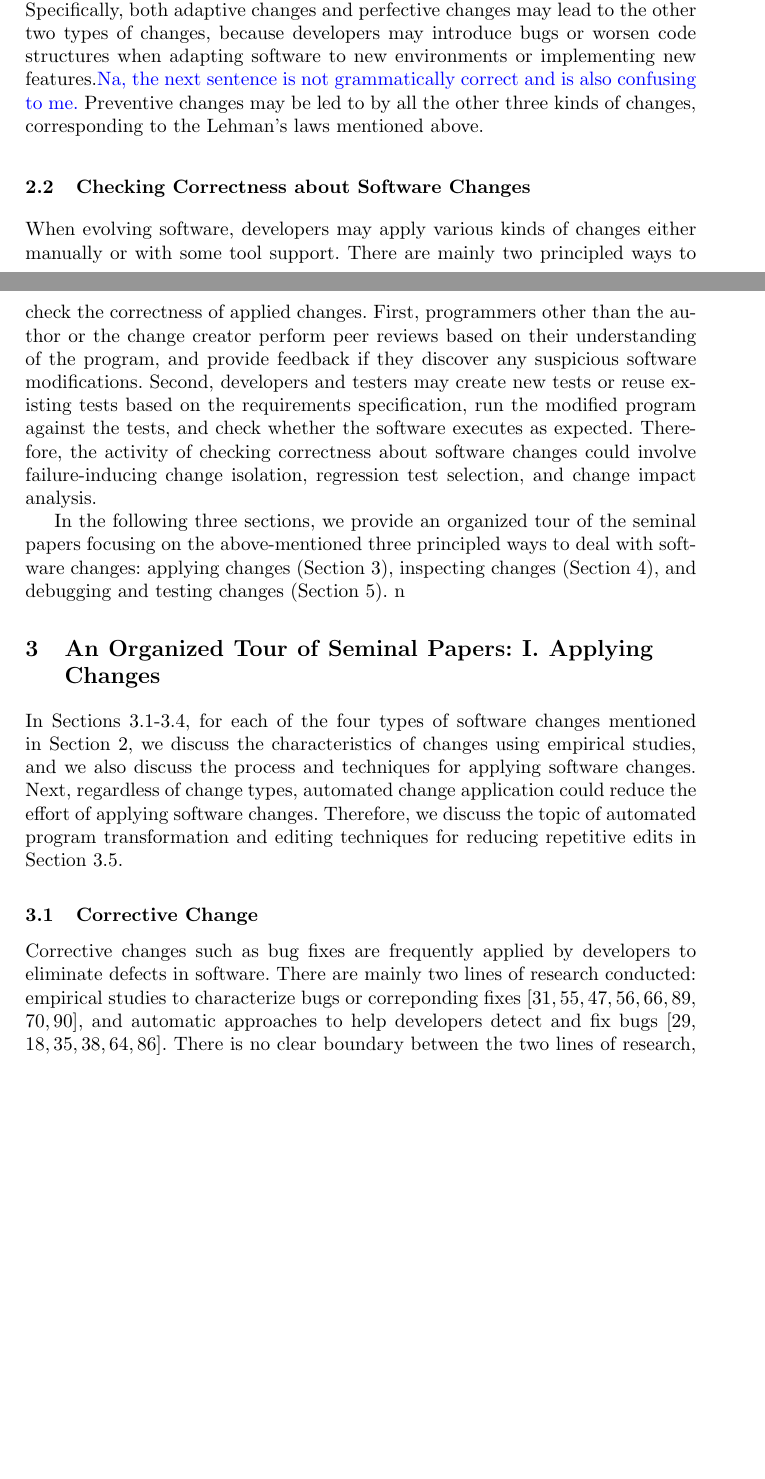
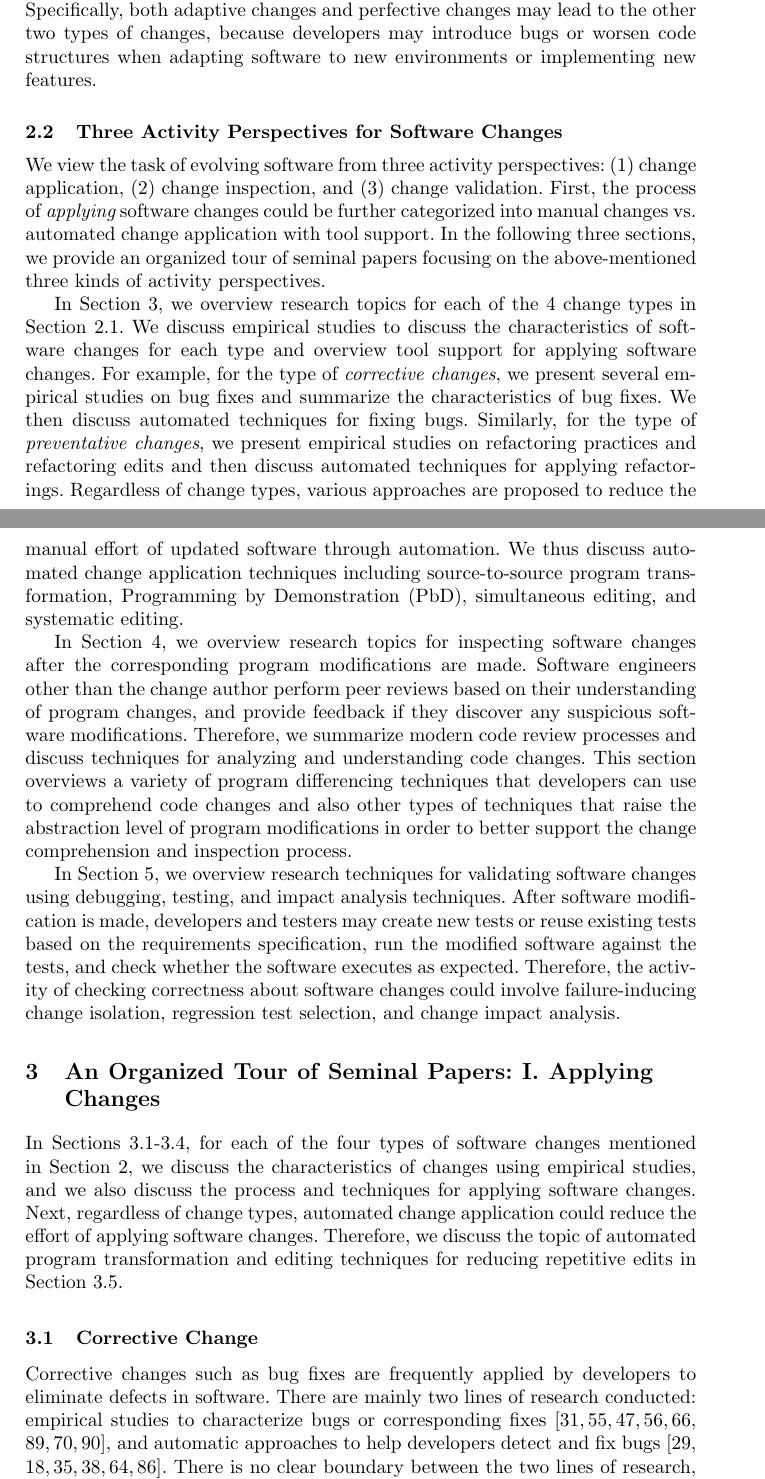
Before and after one commit to mengna152173/software_evolution_chapter, a LaTeX thesis (bookchapter.tex): two parts of pages 4 and 5 of 23, joined at a grey line, cut so that both start at the same text, the shorter picture padded with empty space. Compiled offline with pdfLaTeX.

Commit message:
edits upto Section 2

```diff
--- a/bookchapter.tex
+++ b/bookchapter.tex
@@ -114,13 +109,18 @@ According to Lehman's laws of software evolution~\cite{Lehman1984:ULE}, the long
 \label{fig:relation}
 \end{figure}
 
-Figure~\ref{fig:relation} presents the potential relationships between different types of changes~\cite{Seaman2008:SMC}. Specifically, both adaptive changes and perfective changes may lead to the other two types of changes, because developers may introduce bugs or worsen code structures when adapting software to new environments or implementing new features.\todo{Na, the next sentence is not grammatically correct and is also confusing to me.} Preventive changes may be led to by all the other three kinds of changes, corresponding to the Lehman's laws mentioned above.
+Figure~\ref{fig:relation} presents the potential relationships between different types of changes~\cite{Seaman2008:SMC}. Specifically, both adaptive changes and perfective changes may lead to the other two types of changes, because developers may introduce bugs or worsen code structures when adapting software to new environments or implementing new features.
 
-\subsection{Checking Correctness about Software Changes}
+\subsection{Three Activity Perspectives for Software Changes}
+\label{sec:activity}
+We view the task of evolving software from three activity perspectives: (1) change application, (2) change inspection, and (3) change validation. First, the process of {\em applying} software changes could be further categorized into manual changes vs. automated change application with tool support. In the following three sections, we provide an organized tour of seminal papers focusing on the above-mentioned three kinds of activity perspectives.
 
-When evolving software, developers may apply various kinds of changes either manually or with some tool support. There are mainly two principled ways to check the correctness of applied changes. First, programmers other than the author or the change creator perform peer reviews based on their understanding of the program, and provide feedback if they discover any suspicious software modifications. Second, developers and testers may create new tests or reuse existing tests based on the requirements specification, run the modified program against the tests, and check whether the software executes as expected. Therefore, the activity of checking correctness about software changes could involve failure-inducing change isolation, regression test selection, and change impact analysis.
+In Section~\ref{sec:apply}, we overview research topics for each of the 4 change types in Section~\ref{sec:classification}. We discuss empirical studies to discuss the characteristics of software changes for each type and overview tool support for applying software changes. For example, for the type of {\em corrective changes}, we present several empirical studies on bug fixes and summarize the characteristics of bug fixes. We then discuss automated techniques for fixing bugs. Similarly, for the type of {\em preventative changes}, we present empirical studies on refactoring practices and refactoring edits and then discuss automated techniques for applying refactorings.  Regardless of change types, various approaches are proposed to reduce the manual effort of updated software through automation. We thus discuss automated change application techniques including source-to-source program transformation, Programming by Demonstration (PbD), simultaneous editing, and systematic editing.
 
-In the following three sections, we provide an organized tour of the seminal papers focusing on the above-mentioned three principled ways to deal with software changes: applying changes (Section~\ref{sec:apply}), inspecting changes (Section~\ref{sec:inspect}), and debugging and testing changes (Section~\ref{sec:debugtest}). n
+In Section~\ref{sec:inspect}, we overview research topics for inspecting software changes after the corresponding program modifications are made. Software engineers other than the change author perform peer reviews based on their understanding of program changes, and provide feedback if they discover any suspicious software modifications. Therefore, we summarize modern code review processes and discuss techniques for analyzing and understanding code changes. This section overviews a variety of program differencing techniques that developers can use to comprehend code changes and also other types of techniques that raise the abstraction level of program modifications in order to better support the change comprehension and inspection process.
+
+In Section~\ref{sec:debugtest}, we overview research techniques for validating software changes using debugging, testing, and impact analysis techniques. After software modification is made, developers and testers may create new tests or reuse existing tests based on the requirements specification, run the modified software against the tests, and check whether the software executes as expected. Therefore, the activity of checking correctness about software changes could involve failure-inducing change isolation, regression test selection, and change impact analysis.
+
 
 \section{An Organized Tour of Seminal Papers: I. Applying Changes}
 \label{sec:apply}
@@ -128,7 +128,7 @@ In Sections~\ref{sec:corrective}-\ref{sec:preventive}, for each of the four type
 
 \subsection{Corrective Change}
 \label{sec:corrective}
-Corrective changes such as bug fixes are frequently applied by developers to eliminate defects in software. There are mainly two lines of research conducted: empirical studies to characterize bugs or correponding fixes~\cite{Fenton2000:QAF,Li2006:TCE,Kim2006:MBF,Lu2008:LMC,Nguyen2010:RBF,Yin2011:FBB,Park2012:supplementary,Zhong2015:ESR}, and automatic approaches to help developers detect and fix bugs~\cite{Engler2000:CSR,Bush2000:SAF,Hangal2002:TDS,Hovemeyer2004:FBE,Naik2006:ESR,Weimer2009:AFP}. There is no clear boundary between the two lines of research, because some prior work~\cite{Li2006:CPMiner,Pham2010:DRS,Jin2012:UDR,Kim2013:PAR} did leverage the characteristics observed in empirical studies to automatically detect and fix bugs.
+Corrective changes such as bug fixes are frequently applied by developers to eliminate defects in software. There are mainly two lines of research conducted: empirical studies to characterize bugs or corresponding fixes~\cite{Fenton2000:QAF,Li2006:TCE,Kim2006:MBF,Lu2008:LMC,Nguyen2010:RBF,Yin2011:FBB,Park2012:supplementary,Zhong2015:ESR}, and automatic approaches to help developers detect and fix bugs~\cite{Engler2000:CSR,Bush2000:SAF,Hangal2002:TDS,Hovemeyer2004:FBE,Naik2006:ESR,Weimer2009:AFP}. There is no clear boundary between the two lines of research, because some prior work~\cite{Li2006:CPMiner,Pham2010:DRS,Jin2012:UDR,Kim2013:PAR} did leverage the characteristics observed in empirical studies to automatically detect and fix bugs.
 
 \subsubsection{Characterization Studies of Bugs or Fixes}
 To analyze bug characteristics, Li et al.~conducted an empirical study on bugs from two popular open source projects: Mozilla and Apache HTTP Server~\cite{Li2006:TCE}. By manually examining 264 bug reports from the Mozilla Bugzilla database~\cite{mozilla}, and 209 bug reports from the Apache Bugzilla database~\cite{asf}, they investigated the root cause, impact, and software components of each software error that exhibited abnormal runtime behaviors. They observed three major root causes: memory, concurrency, and semantics. The memory bugs account for 16.3\% in Mozilla and 12.2\% in Apache. Among memory bugs, NULL pointer dereference was observed as a major cause, accounting for 37.2 to 41.7\%. More importantly, semantic bugs are observed to be dominant, accounting for 81.1\% in Mozilla and 86.7\% in Apache. One possible reason is that most semantic bugs are specific to applications. A developer can easily introduce semantic bugs while coding, due to a lack of thorough understanding of the software. It is challenging to automatically detect or fix such bugs, because diagnosing and resolving them may require a lot of domain-specific knowledge.
```
Also changed, not shown: images/ChangeInspection.pdf, images/ChangeTypesTopics.pdf, bookchapter.tex (29 more changed lines).
